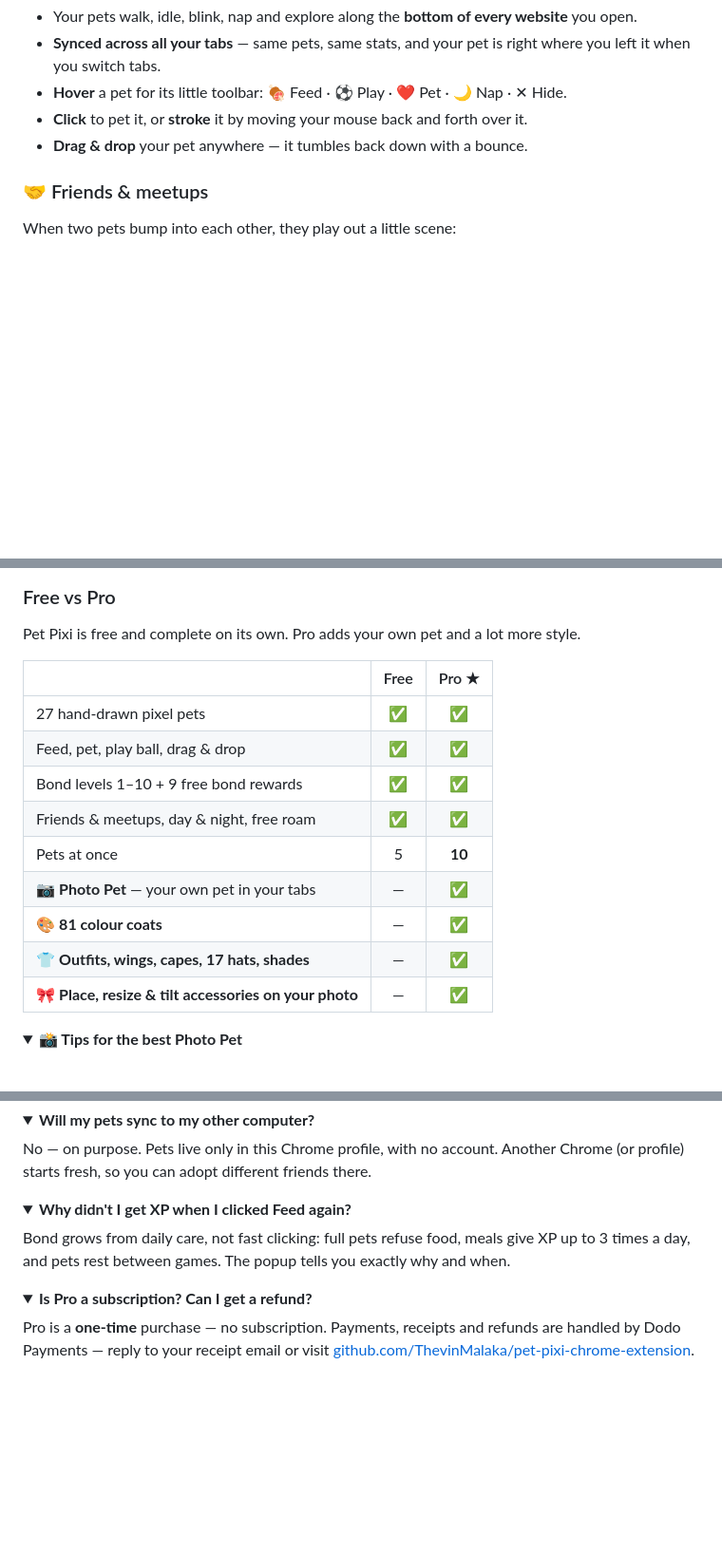
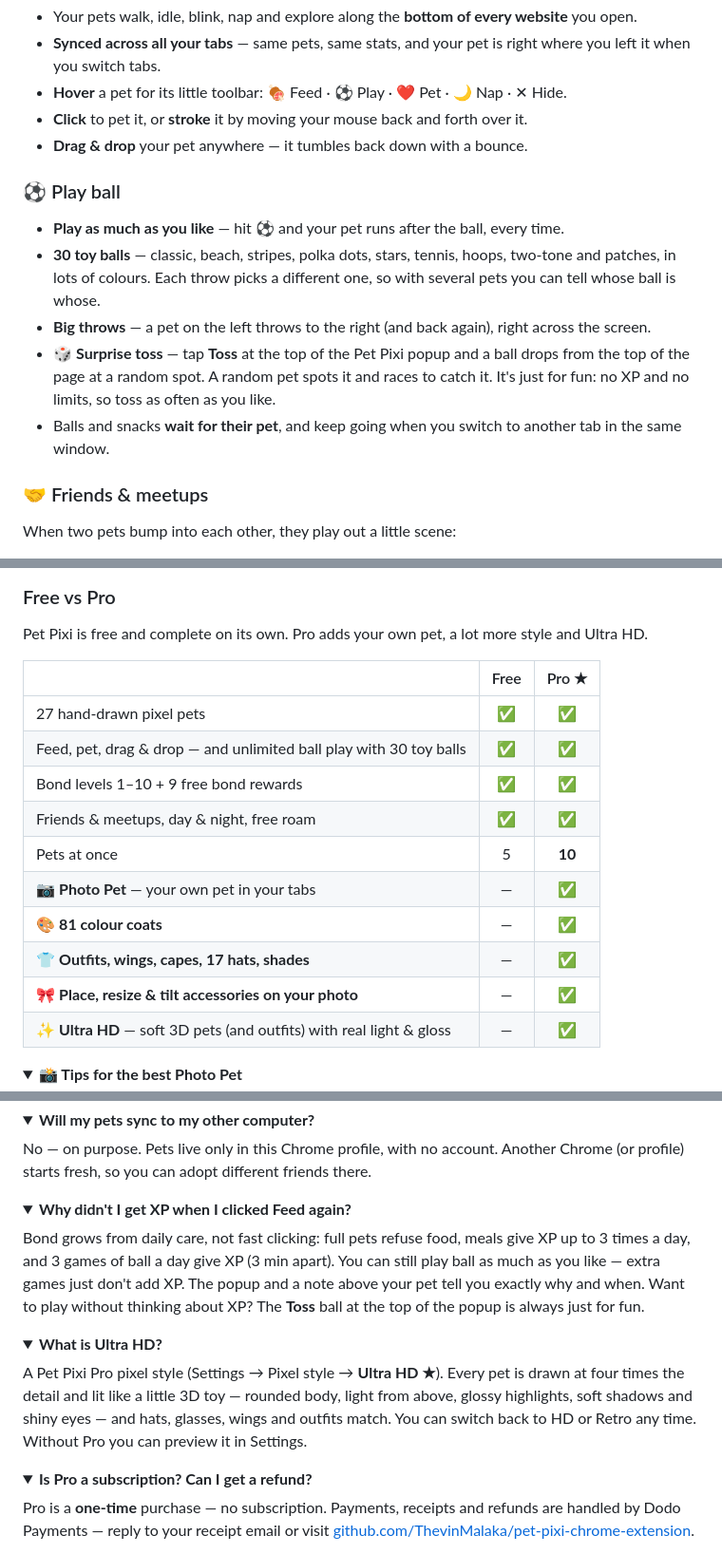
Before and after one commit to ThevinMalaka/pet-pixi-chrome-extension, a Markdown page: README.md, 3 parts joined by grey strips. Shown at 95% size. Rendered like a GitHub page; folded sections open; blank space fills up the shorter version.

```diff
--- a/README.md
+++ b/README.md
@@ -106,6 +120,13 @@ Every pet has its own favourite food 🍖 — feed them that and they're extra h
 - **Click** to pet it, or **stroke** it by moving your mouse back and forth over it.
 - **Drag & drop** your pet anywhere — it tumbles back down with a bounce.
 
+### ⚽ Play ball
+- **Play as much as you like** — hit ⚽ and your pet runs after the ball, every time.
+- **30 toy balls** — classic, beach, stripes, polka dots, stars, tennis, hoops, two-tone and patches, in lots of colours. Each throw picks a different one, so with several pets you can tell whose ball is whose.
+- **Big throws** — a pet on the left throws to the right (and back again), right across the screen.
+- 🎲 **Surprise toss** — tap **Toss** at the top of the Pet Pixi popup and a ball drops from the top of the page at a random spot. A random pet spots it and races to catch it. It's just for fun: no XP and no limits, so toss as often as you like.
+- Balls and snacks **wait for their pet**, and keep going when you switch to another tab in the same window.
+
 ### 🤝 Friends & meetups
 When two pets bump into each other, they play out a little scene:
 
@@ -237,12 +271,12 @@ Bond rewards are always free. Unlocked items appear in the **Wardrobe** tab —
 
 ### Free vs Pro
 
-Pet Pixi is free and complete on its own. Pro adds your own pet and a lot more style.
+Pet Pixi is free and complete on its own. Pro adds your own pet, a lot more style and Ultra HD.
 
 | | Free | Pro ★ |
 |---|:---:|:---:|
 | 27 hand-drawn pixel pets | ✅ | ✅ |
-| Feed, pet, play ball, drag & drop | ✅ | ✅ |
+| Feed, pet, drag & drop — and unlimited ball play with 30 toy balls | ✅ | ✅ |
 | Bond levels 1–10 + 9 free bond rewards | ✅ | ✅ |
 | Friends & meetups, day & night, free roam | ✅ | ✅ |
 | Pets at once | 5 | **10** |
@@ -250,6 +284,7 @@ Pet Pixi is free and complete on its own. Pro adds your own pet and a lot more s
 | 🎨 **81 colour coats** | — | ✅ |
 | 👕 **Outfits, wings, capes, 17 hats, shades** | — | ✅ |
 | 🎀 **Place, resize & tilt accessories on your photo** | — | ✅ |
+| ✨ **Ultra HD** — soft 3D pets (and outfits) with real light & gloss | — | ✅ |
 
 <details>
 <summary><b>📸 Tips for the best Photo Pet</b></summary>
@@ -368,7 +406,13 @@ No — on purpose. Pets live only in this Chrome profile, with no account. Anoth
 <details>
 <summary><b>Why didn't I get XP when I clicked Feed again?</b></summary>
 
-Bond grows from daily care, not fast clicking: full pets refuse food, meals give XP up to 3 times a day, and pets rest between games. The popup tells you exactly why and when.
+Bond grows from daily care, not fast clicking: full pets refuse food, meals give XP up to 3 times a day, and 3 games of ball a day give XP (3 min apart). You can still play ball as much as you like — extra games just don't add XP. The popup and a note above your pet tell you exactly why and when. Want to play without thinking about XP? The **Toss** ball at the top of the popup is always just for fun.
+</details>
+
+<details>
+<summary><b>What is Ultra HD?</b></summary>
+
+A Pet Pixi Pro pixel style (Settings → Pixel style → **Ultra HD ★**). Every pet is drawn at four times the detail and lit like a little 3D toy — rounded body, light from above, glossy highlights, soft shadows and shiny eyes — and hats, glasses, wings and outfits match. You can switch back to HD or Retro any time. Without Pro you can preview it in Settings.
 </details>
 
 <details>
```
Also changed, not shown: other parts of README.md (+37 -7 lines), assets/ultra-hd.png (added).
